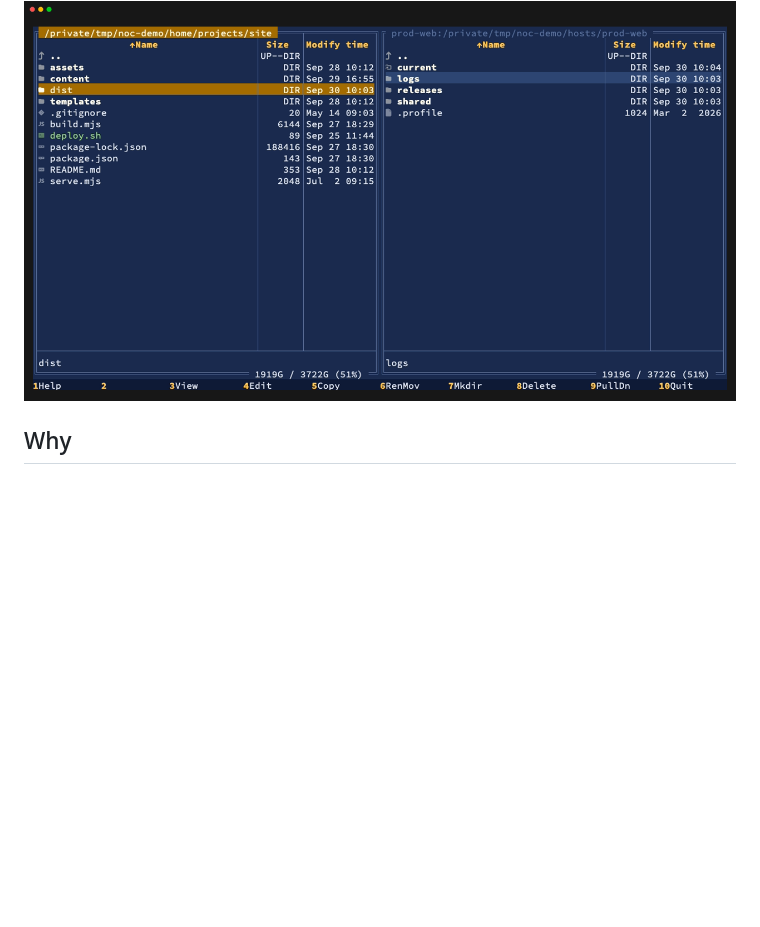
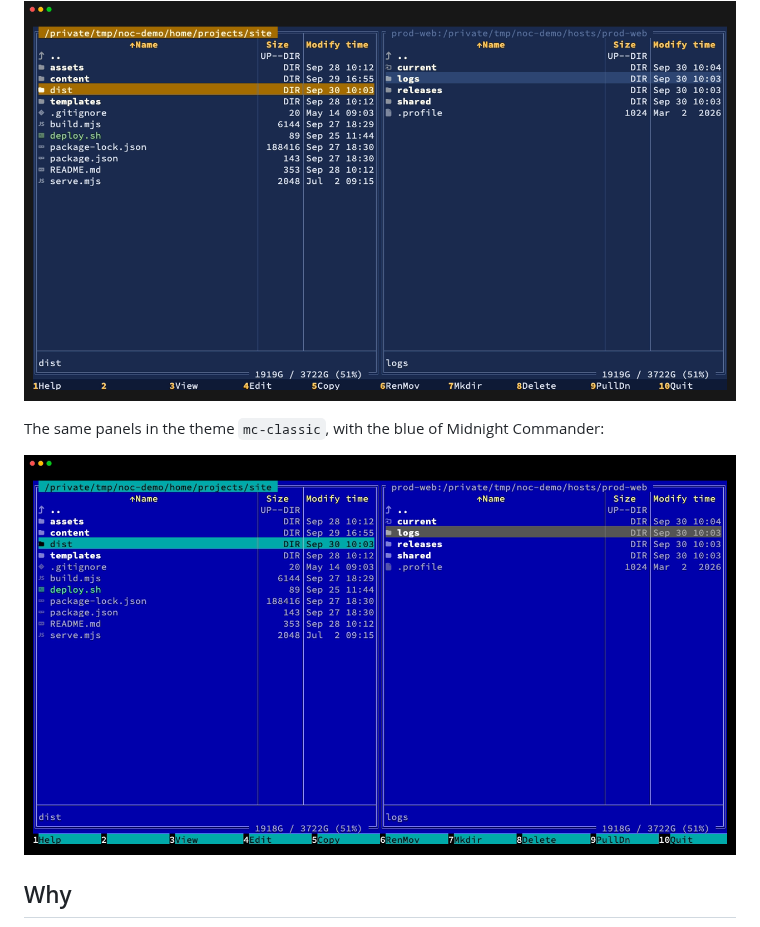
Before and after one commit to noon-commander/noon-commander, a Markdown page: README.md, the part around the change. Rendered like a GitHub page; pictures changed too: assets/screenshots/panels-mc-classic.png (added); blank space fills up the shorter version.

Commit message:
docs: add a screenshot of the panels in the theme mc-classic
docs/demo/setup.sh also writes mc-classic.toml, which the new tape opens
with --config; the tape sets the VGA palette that mc's blue was made for.

```diff
--- a/README.md
+++ b/README.md
@@ -12,6 +12,10 @@ operations. The command is `noc`.
 <br clear="right">
 
 ![A local project in the left panel and the host prod-web over SFTP in the right one](assets/screenshots/panels.png)
+
+The same panels in the theme `mc-classic`, with the blue of Midnight Commander:
+
+![The same two panels in the blue theme mc-classic](assets/screenshots/panels-mc-classic.png)
 
 ## Why
 
```
Also changed, not shown: 2 other files.
